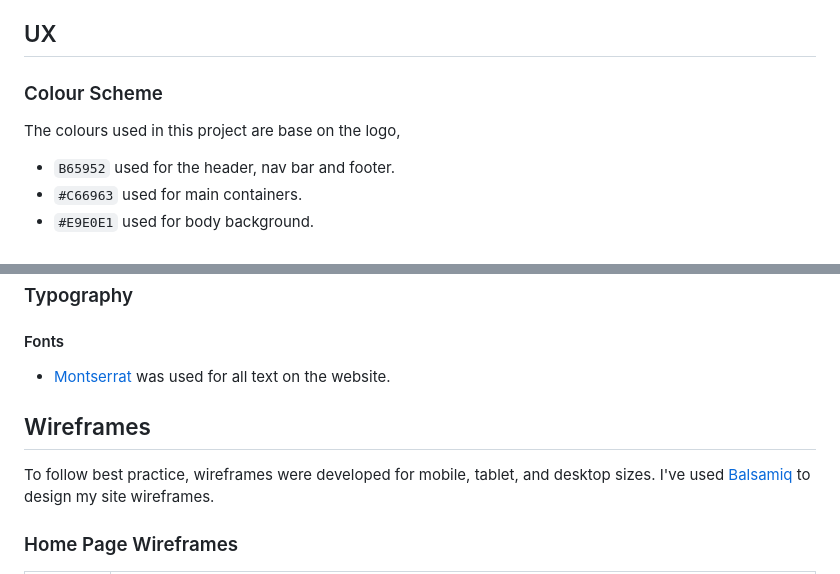
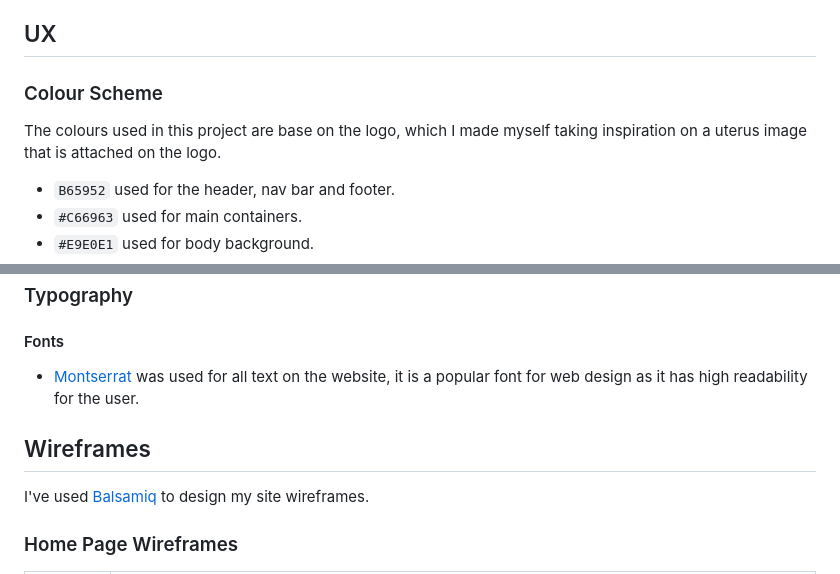
Before and after one commit to Alejandrajimenez07/Endome-project, a Markdown page: readme.md, 2 parts joined by grey strips. Drawn GitHub-style.

```diff
--- a/readme.md
+++ b/readme.md
@@ -9,9 +9,10 @@
 
 ## UX
 
+
 ### Colour Scheme
 
-The colours used in this project are base on the logo,
+The colours used in this project are base on the logo, which I made myself taking inspiration on a uterus image that is attached on the logo.
 
 - `B65952` used for the header, nav bar and footer.
 - `#C66963` used for main containers.
@@ -32,12 +33,10 @@ I used [coolors.co](https://coolors.co/user/palettes/646a10d8da6879000b379175) t
 
 #### Fonts
 
-- [Montserrat](https://fonts.google.com/specimen/Montserrat) was used for all text on the website.
+- [Montserrat](https://fonts.google.com/specimen/Montserrat) was used for all text on the website, it is a popular font for web design as it has high readability for the user.
 
 ## Wireframes
 
-
-To follow best practice, wireframes were developed for mobile, tablet, and desktop sizes.
 I've used [Balsamiq](https://balsamiq.com/wireframes) to design my site wireframes.
 
 ### Home Page Wireframes
```
Also changed, not shown: other parts of readme.md (+17 -3 lines), documentation/img/features/Endome.png (added), documentation/img/features/about-endome-session.png (added), documentation/img/features/home-page.png (added).
